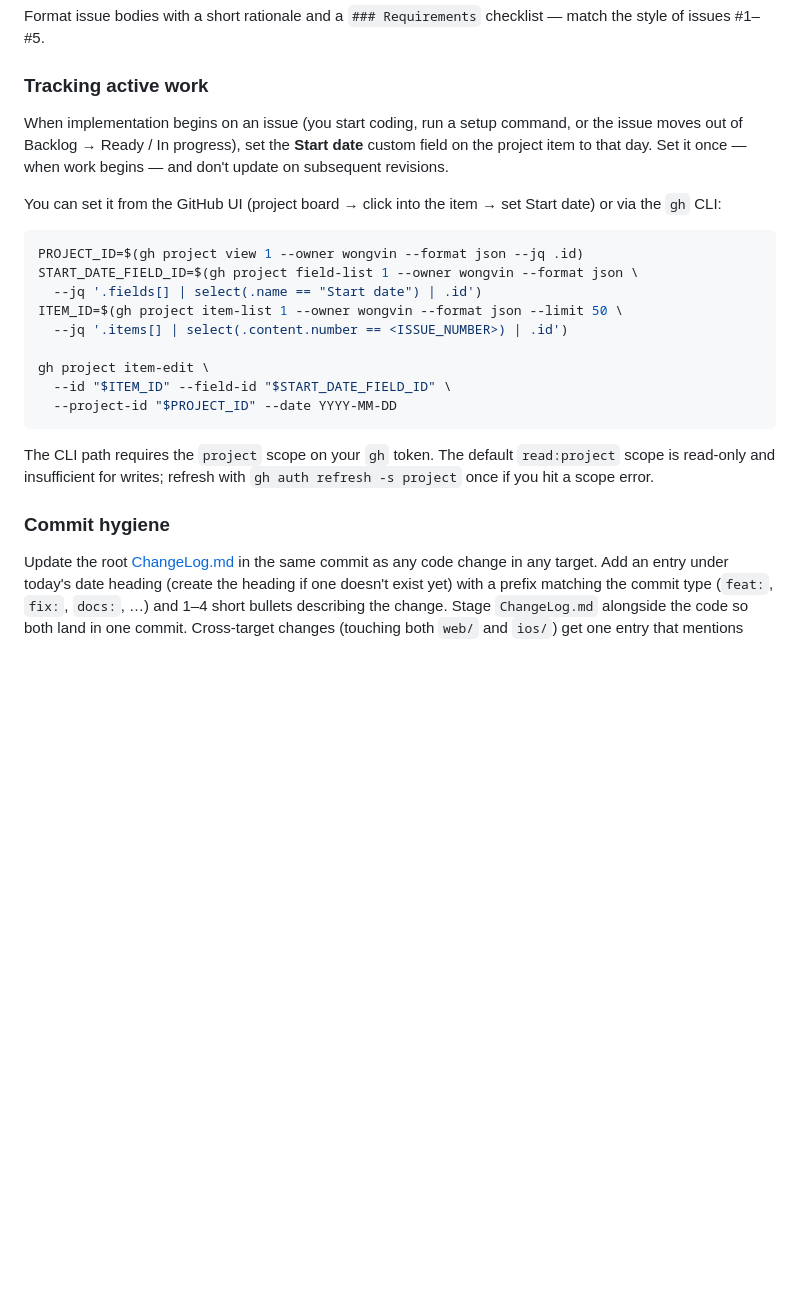
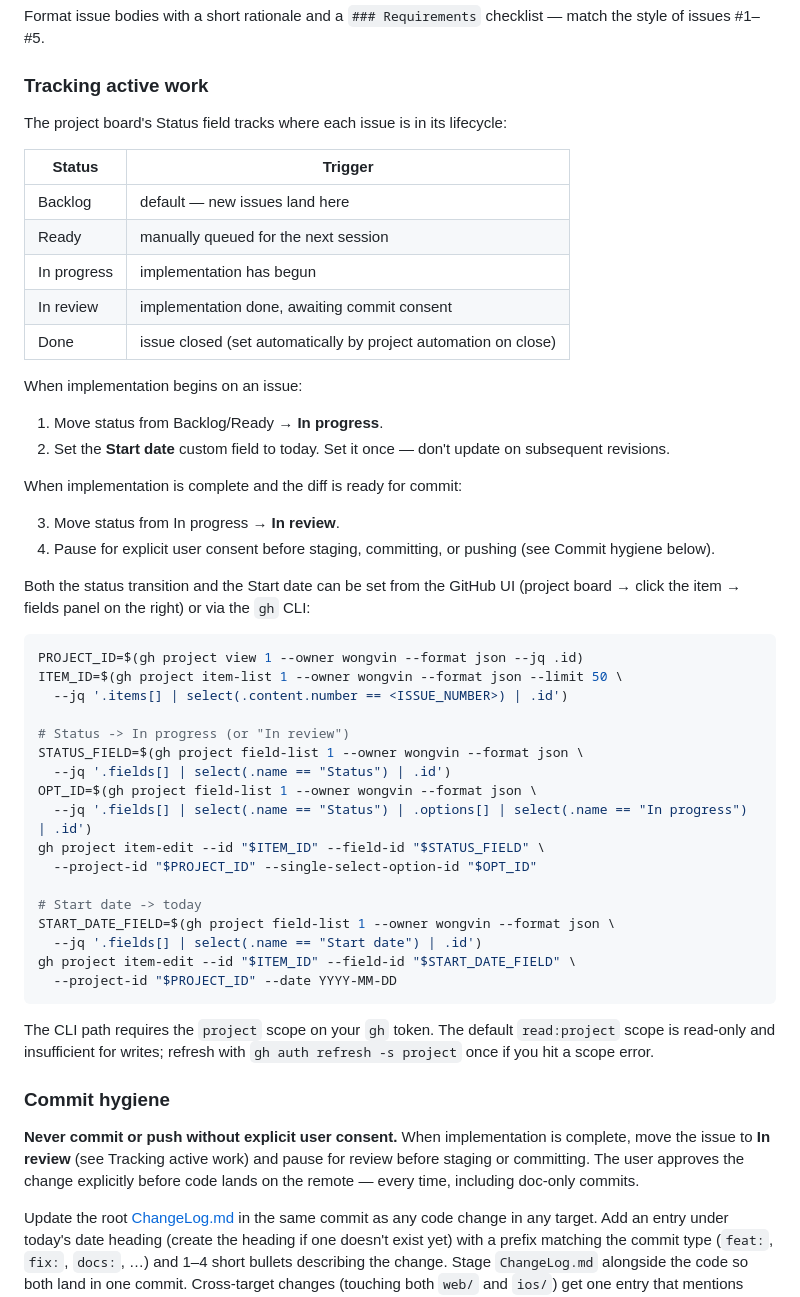
Before and after one commit to wongvin/firstcontact, a Markdown page: CLAUDE.md, the part around the change. Rendered like a GitHub page; blank space fills up the shorter version.

Commit message:
docs: add status-transition and consent gates to repo workflow
Co-Authored-By: Claude Opus 4.7 (1M context) <noreply@anthropic.com>

````diff
--- a/CLAUDE.md
+++ b/CLAUDE.md
@@ -37,23 +37,45 @@ match the style of issues #1–#5.
 
 ### Tracking active work
 
-When implementation begins on an issue (you start coding, run a setup
-command, or the issue moves out of Backlog → Ready / In progress), set
-the **Start date** custom field on the project item to that day. Set it
-once — when work begins — and don't update on subsequent revisions.
+The project board's Status field tracks where each issue is in its lifecycle:
 
-You can set it from the GitHub UI (project board → click into the item →
-set Start date) or via the `gh` CLI:
+| Status | Trigger |
+|---|---|
+| Backlog | default — new issues land here |
+| Ready | manually queued for the next session |
+| In progress | implementation has begun |
+| In review | implementation done, awaiting commit consent |
+| Done | issue closed (set automatically by project automation on close) |
+
+When implementation begins on an issue:
+
+1. Move status from Backlog/Ready → **In progress**.
+2. Set the **Start date** custom field to today. Set it once — don't update on subsequent revisions.
+
+When implementation is complete and the diff is ready for commit:
+
+3. Move status from In progress → **In review**.
+4. Pause for explicit user consent before staging, committing, or pushing (see Commit hygiene below).
+
+Both the status transition and the Start date can be set from the GitHub UI (project board → click the item → fields panel on the right) or via the `gh` CLI:
 
 ```bash
 PROJECT_ID=$(gh project view 1 --owner wongvin --format json --jq .id)
-START_DATE_FIELD_ID=$(gh project field-list 1 --owner wongvin --format json \
-  --jq '.fields[] | select(.name == "Start date") | .id')
 ITEM_ID=$(gh project item-list 1 --owner wongvin --format json --limit 50 \
   --jq '.items[] | select(.content.number == <ISSUE_NUMBER>) | .id')
 
-gh project item-edit \
-  --id "$ITEM_ID" --field-id "$START_DATE_FIELD_ID" \
+# Status -> In progress (or "In review")
+STATUS_FIELD=$(gh project field-list 1 --owner wongvin --format json \
+  --jq '.fields[] | select(.name == "Status") | .id')
+OPT_ID=$(gh project field-list 1 --owner wongvin --format json \
+  --jq '.fields[] | select(.name == "Status") | .options[] | select(.name == "In progress") | .id')
+gh project item-edit --id "$ITEM_ID" --field-id "$STATUS_FIELD" \
+  --project-id "$PROJECT_ID" --single-select-option-id "$OPT_ID"
+
+# Start date -> today
+START_DATE_FIELD=$(gh project field-list 1 --owner wongvin --format json \
+  --jq '.fields[] | select(.name == "Start date") | .id')
+gh project item-edit --id "$ITEM_ID" --field-id "$START_DATE_FIELD" \
   --project-id "$PROJECT_ID" --date YYYY-MM-DD
 ```
 
@@ -62,6 +84,12 @@ The CLI path requires the `project` scope on your `gh` token. The default
 `gh auth refresh -s project` once if you hit a scope error.
 
 ### Commit hygiene
+
+**Never commit or push without explicit user consent.** When implementation
+is complete, move the issue to **In review** (see Tracking active work) and
+pause for review before staging or committing. The user approves the change
+explicitly before code lands on the remote — every time, including doc-only
+commits.
 
 Update the root [ChangeLog.md](ChangeLog.md) in the same commit as any code
 change in any target. Add an entry under today's date heading (create the
````
Also changed, not shown: ChangeLog.md (+6 -0 lines).
